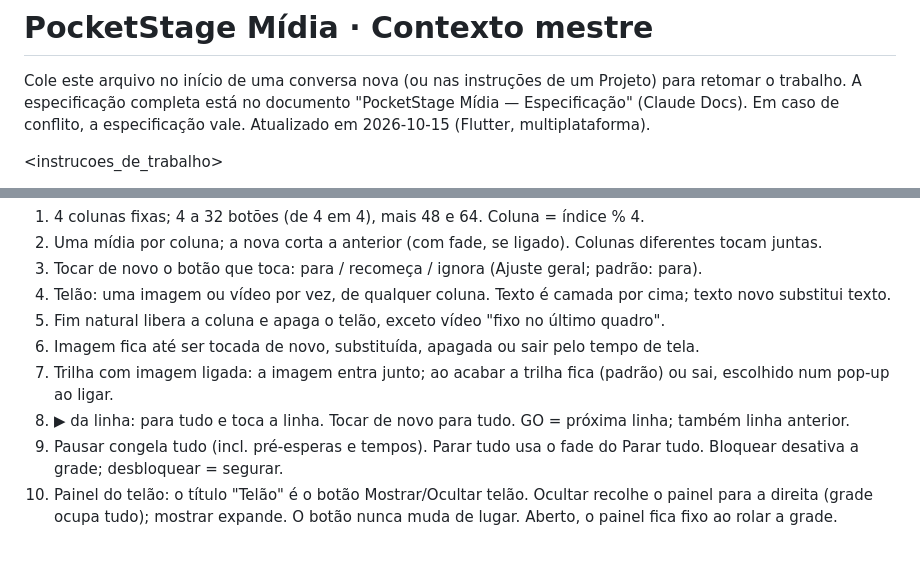
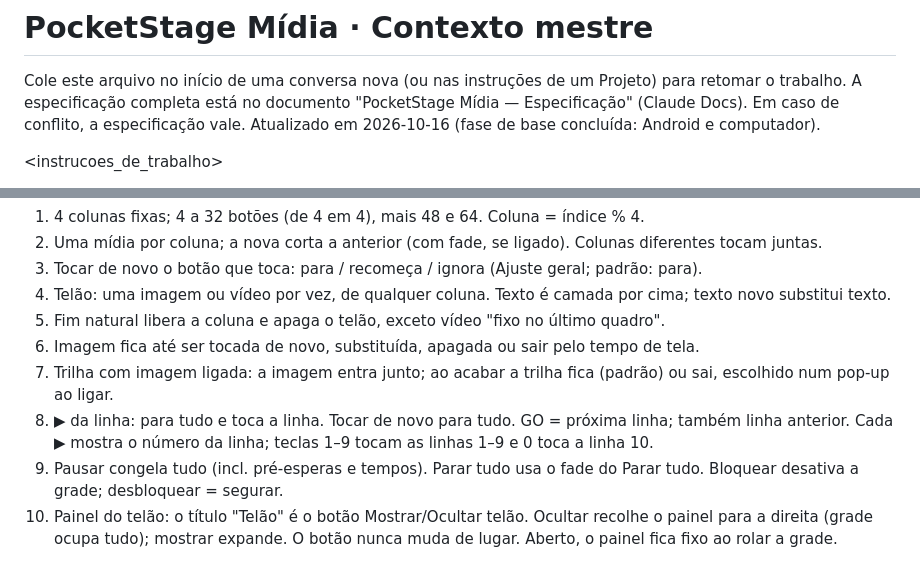
Before and after one commit to omarciomello/pocketstagemidia, a Markdown page: docs/CONTEXTO.md, 2 parts joined by grey strips. Rendered like a GitHub page.

```diff
--- a/docs/CONTEXTO.md
+++ b/docs/CONTEXTO.md
@@ -2,7 +2,7 @@
 
 Cole este arquivo no início de uma conversa nova (ou nas instruções de um Projeto) para retomar o trabalho.
 A especificação completa está no documento "PocketStage Mídia — Especificação" (Claude Docs). Em caso de conflito, a especificação vale.
-Atualizado em 2026-10-15 (Flutter, multiplataforma).
+Atualizado em 2026-10-16 (fase de base concluída: Android e computador).
 
 <instrucoes_de_trabalho>
 - Dono do projeto: Mello. Ator, comediante, produtor de eventos e técnico de áudio. Opera o app em cena, no escuro.
@@ -30,7 +30,7 @@ Limites: no iPhone/iPad o app não escolhe a saída de áudio (abre o seletor do
 5. Fim natural libera a coluna e apaga o telão, exceto vídeo "fixo no último quadro".
 6. Imagem fica até ser tocada de novo, substituída, apagada ou sair pelo tempo de tela.
 7. Trilha com imagem ligada: a imagem entra junto; ao acabar a trilha fica (padrão) ou sai, escolhido num pop-up ao ligar.
-8. ▶ da linha: para tudo e toca a linha. Tocar de novo para tudo. GO = próxima linha; também linha anterior.
+8. ▶ da linha: para tudo e toca a linha. Tocar de novo para tudo. GO = próxima linha; também linha anterior. Cada ▶ mostra o número da linha; teclas 1–9 tocam as linhas 1–9 e 0 toca a linha 10.
 9. Pausar congela tudo (incl. pré-esperas e tempos). Parar tudo usa o fade do Parar tudo. Bloquear desativa a grade; desbloquear = segurar.
 10. Painel do telão: o título "Telão" é o botão Mostrar/Ocultar telão. Ocultar recolhe o painel para a direita (grade ocupa tudo); mostrar expande. O botão nunca muda de lugar. Aberto, o painel fica fixo ao rolar a grade.
 
```
Also changed, not shown: other parts of docs/CONTEXTO.md (+26 -11 lines).
